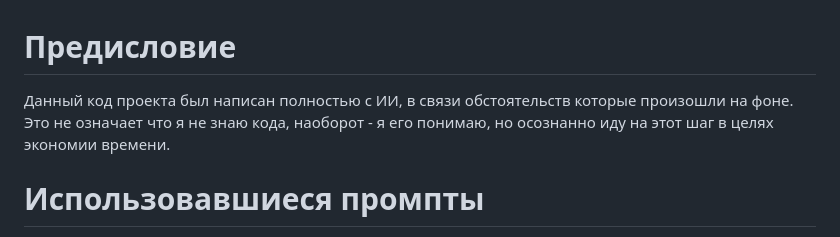
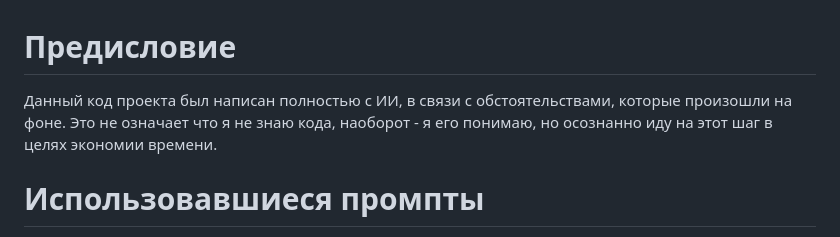
Before and after one commit to 5Funf5/project_web, a Markdown page: MD.MD, the part around one of its changes. Rendered like a GitHub page.

```diff
--- a/MD.MD
+++ b/MD.MD
@@ -1,5 +1,5 @@
 # Предисловие
-Данный код проекта был написан полностью с ИИ, в связи обстоятельств которые произошли на фоне. Это не означает что я не знаю кода, наоборот - я его понимаю, но осознанно иду на этот шаг в целях экономии времени.
+Данный код проекта был написан полностью с ИИ, в связи с обстоятельствами, которые произошли на фоне. Это не означает что я не знаю кода, наоборот - я его понимаю, но осознанно иду на этот шаг в целях экономии времени.
 # Использовавшиеся промпты
 - *Проект: онлайн-библиотека Задача: Написать с нуля проект, используя HTML-CSS-JS. Страницы, стили и код JS должен быть на отдельных файлах. Не использовать интернет стили. Структура страницы следующая: Главная страница, страница каталога, страница регистрации и входа.*
 - *При отправке формы регистрации JavaScript должен проверить введенные данные до их дальнейшей обработки.
```
Also changed, not shown: other parts of MD.MD (+14 -14 lines).
